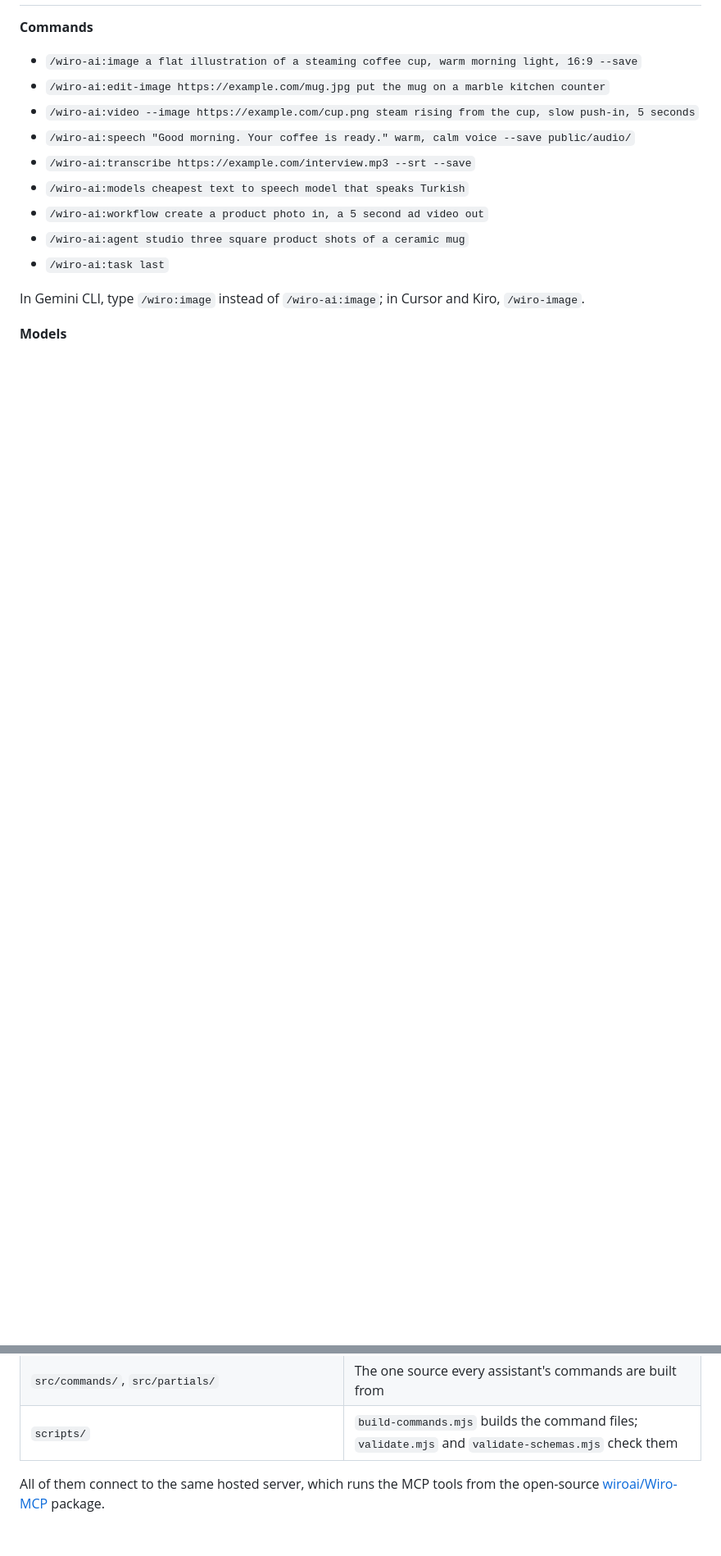
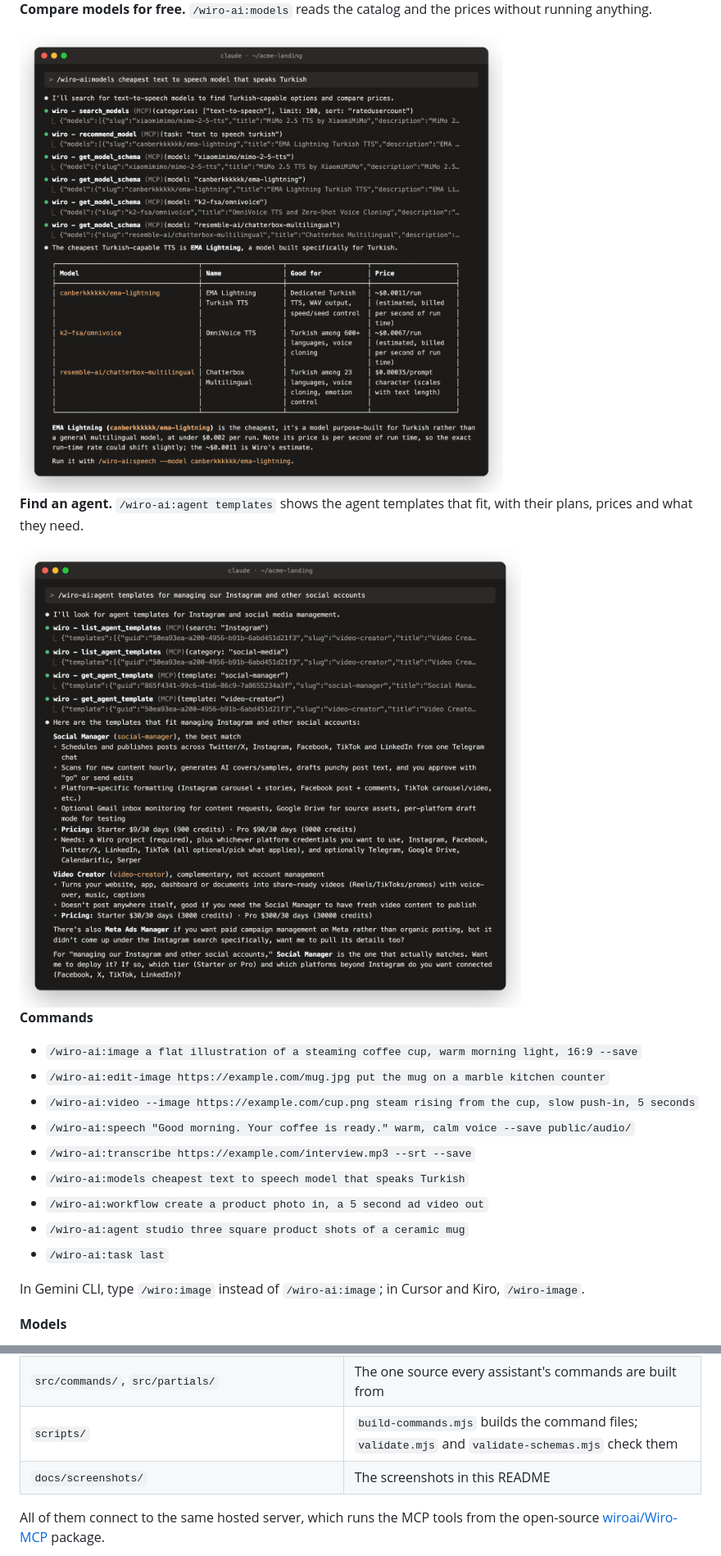
Before and after one commit to wiroai/Wiro-Plugin, a Markdown page: README.md, 2 parts joined by grey strips. Shown at 82% size. GitHub-like rendering; pictures changed too: docs/screenshots/claude-code-agent.png (added), docs/screenshots/claude-code-models.png (added); blank space fills up the shorter version.

```diff
--- a/README.md
+++ b/README.md
@@ -149,3 +163,11 @@ Devin, Antigravity and Kiro have no command files, so the same commands ship the
+**Compare models for free.** `/wiro-ai:models` reads the catalog and the prices without running anything.
+
+<img src="docs/screenshots/claude-code-models.png" alt="Claude Code running /wiro-ai:models: it compares text to speech models that speak Turkish in a table with their prices and names the cheapest" width="820">
+
+**Find an agent.** `/wiro-ai:agent templates` shows the agent templates that fit, with their plans, prices and what they need.
+
+<img src="docs/screenshots/claude-code-agent.png" alt="Claude Code running /wiro-ai:agent templates: it suggests the Social Manager and Video Creator templates with their Starter and Pro prices and the accounts they need" width="820">
+
 **Commands**
 
 - `/wiro-ai:image a flat illustration of a steaming coffee cup, warm morning light, 16:9 --save`
@@ -200,6 +222,7 @@ In Gemini CLI, type `/wiro:image` instead of `/wiro-ai:image`; in Cursor and Kir
 | `kiro/skills/` | Kiro, the commands and the agent skills inside the power |
 | `src/commands/`, `src/partials/` | The one source every assistant's commands are built from |
 | `scripts/` | `build-commands.mjs` builds the command files; `validate.mjs` and `validate-schemas.mjs` check them |
+| `docs/screenshots/` | The screenshots in this README |
 
 All of them connect to the same hosted server, which runs the MCP tools from the open-source [wiroai/Wiro-MCP](https://github.com/wiroai/Wiro-MCP) package.
 
```
Also changed, not shown: other parts of README.md (+14 -0 lines), docs/screenshots/claude-code-image.png (added), docs/screenshots/claude-code-video.png (added), docs/screenshots/image-result.jpg (added), docs/screenshots/video-frame.jpg (added).
